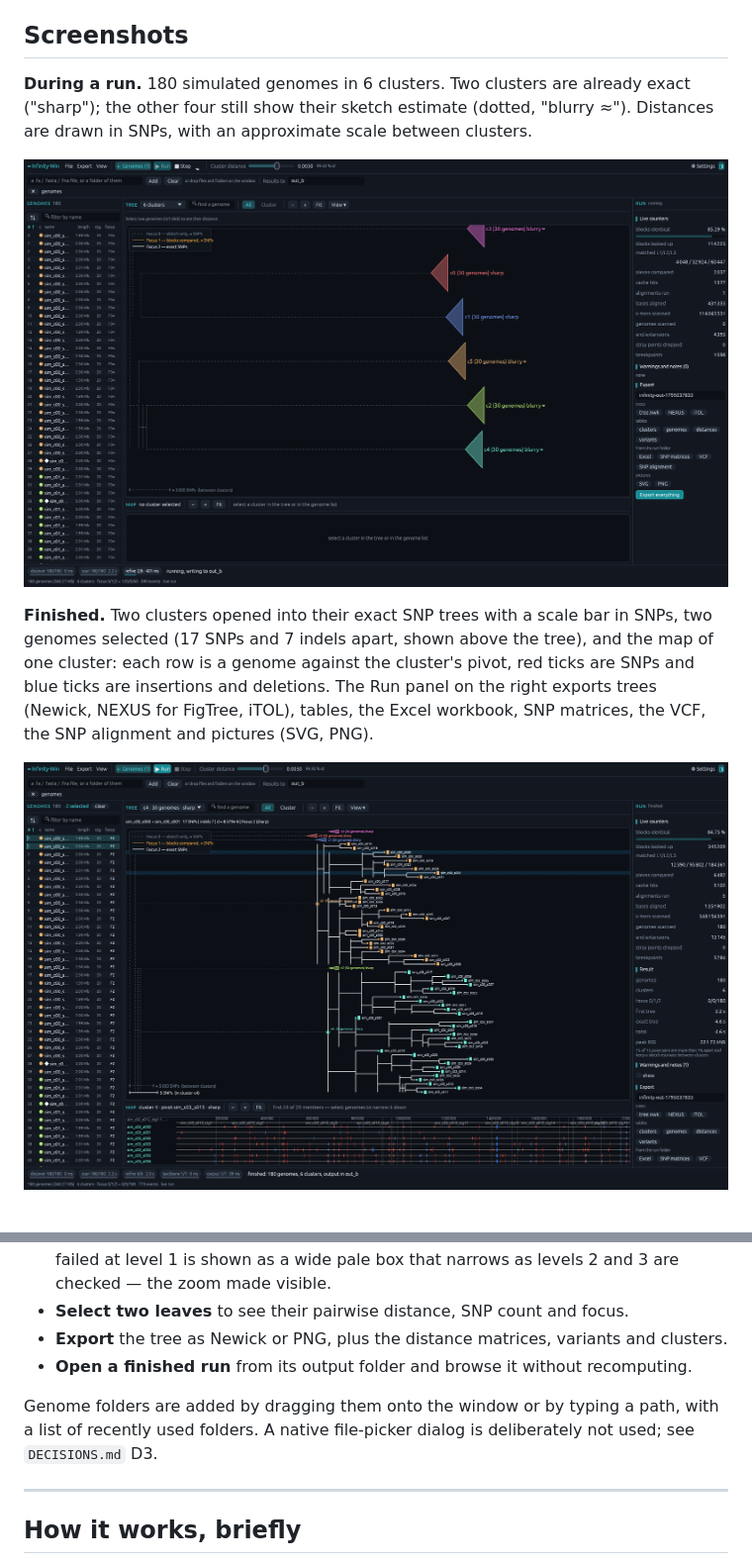
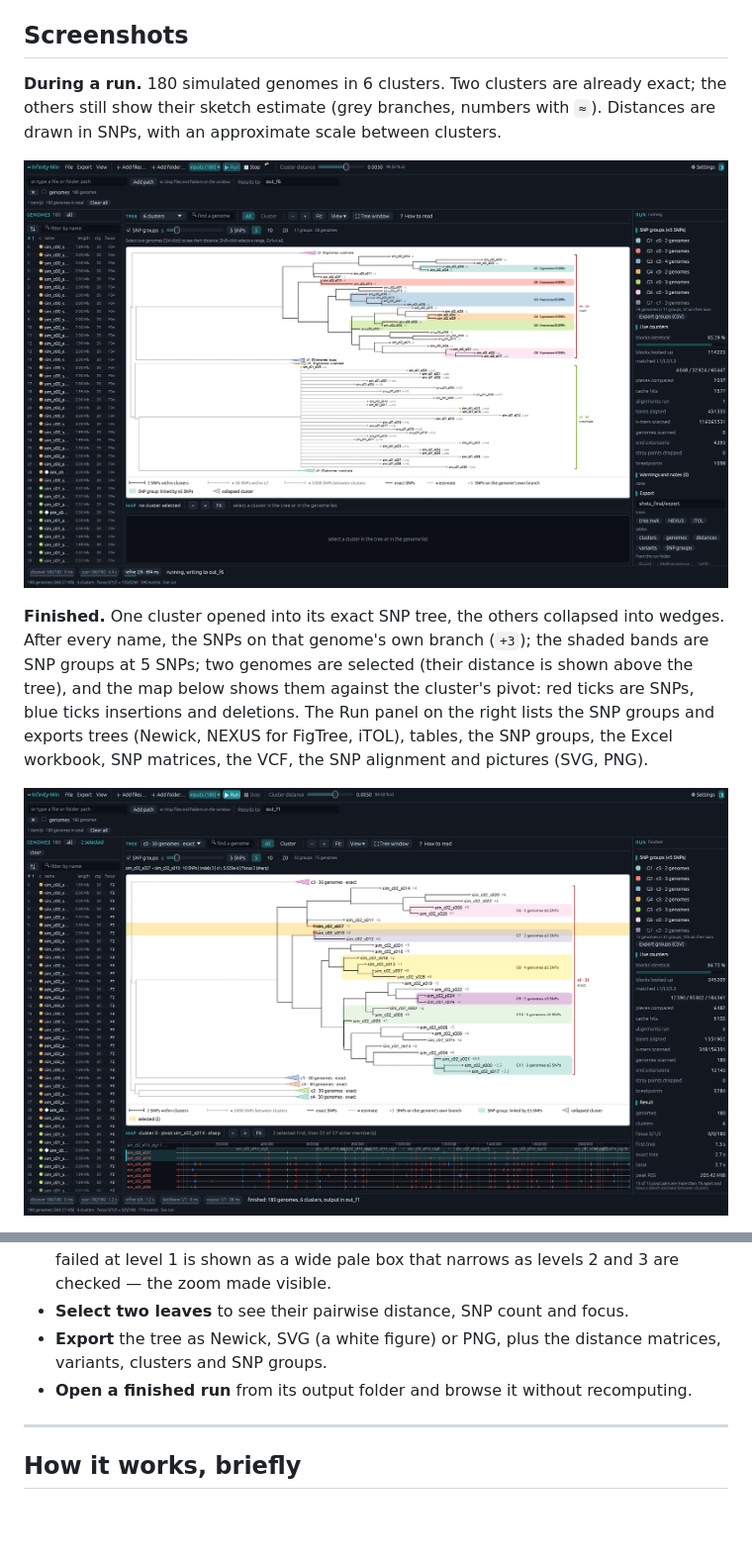
Before and after one commit to iowa69/Infinity-Win, a Markdown page: docs/USER_GUIDE.md, 2 parts joined by grey strips. Shown at 99% size. Rendered like a GitHub page; pictures changed too: docs/screenshots/finished-run.png, docs/screenshots/live-run.png; blank space fills up the shorter version.

```diff
--- a/docs/USER_GUIDE.md
+++ b/docs/USER_GUIDE.md
@@ -80,17 +80,18 @@ are lower than SKA2's; use `raw_snps` there.
 ## Screenshots
 
 **During a run.** 180 simulated genomes in 6 clusters. Two clusters are already
-exact ("sharp"); the other four still show their sketch estimate (dotted,
-"blurry ≈"). Distances are drawn in SNPs, with an approximate scale between
-clusters.
+exact; the others still show their sketch estimate (grey branches, numbers with
+`≈`). Distances are drawn in SNPs, with an approximate scale between clusters.
 
 ![Infinity-Win during a run](screenshots/live-run.png)
 
-**Finished.** Two clusters opened into their exact SNP trees with a scale bar in
-SNPs, two genomes selected (17 SNPs and 7 indels apart, shown above the tree),
-and the map of one cluster: each row is a genome against the cluster's pivot,
-red ticks are SNPs and blue ticks are insertions and deletions. The Run panel on
-the right exports trees (Newick, NEXUS for FigTree, iTOL), tables, the Excel
-workbook, SNP matrices, the VCF, the SNP alignment and pictures (SVG, PNG).
+**Finished.** One cluster opened into its exact SNP tree, the others collapsed
+into wedges. After every name, the SNPs on that genome's own branch (`+3`); the
+shaded bands are SNP groups at 5 SNPs; two genomes are selected (their distance
+is shown above the tree), and the map below shows them against the cluster's
+pivot: red ticks are SNPs, blue ticks insertions and deletions. The Run panel on
+the right lists the SNP groups and exports trees (Newick, NEXUS for FigTree,
+iTOL), tables, the SNP groups, the Excel workbook, SNP matrices, the VCF, the
+SNP alignment and pictures (SVG, PNG).
 
 ![Infinity-Win after a run](screenshots/finished-run.png)
@@ -357,14 +425,10 @@ and live counters on the right, and the map along the bottom.
   a region that failed at level 1 is shown as a wide pale box that narrows as
   levels 2 and 3 are checked — the zoom made visible.
 - **Select two leaves** to see their pairwise distance, SNP count and focus.
-- **Export** the tree as Newick or PNG, plus the distance matrices, variants and
-  clusters.
+- **Export** the tree as Newick, SVG (a white figure) or PNG, plus the distance
+  matrices, variants, clusters and SNP groups.
 - **Open a finished run** from its output folder and browse it without
   recomputing.
-
-Genome folders are added by dragging them onto the window or by typing a path,
-with a list of recently used folders. A native file-picker dialog is deliberately
-not used; see `DECISIONS.md` D3.
 
 ---
 
```
Also changed, not shown: other parts of docs/USER_GUIDE.md (+71 -4 lines), README.md (+31 -2 lines), docs/screenshots/snp-groups.png (added), docs/screenshots/tree-window.png (added).
